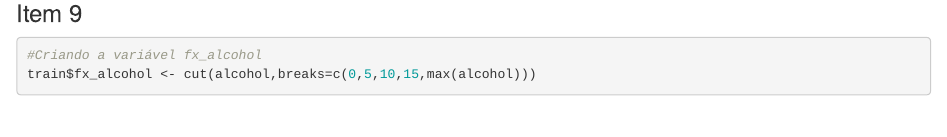
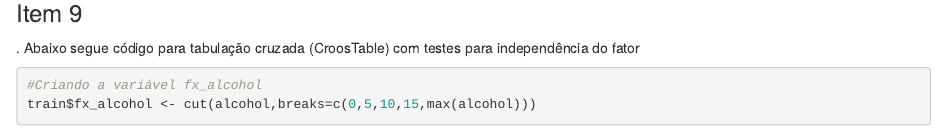
Before and after one commit to dgmodesto/data_mining_vinhos, an R Markdown document (DataMiningVinhos.Rmd): the page in a window 1100 px wide, from 13160 px down. Rendered offline with R 4.5, knitr and Pandoc, with nearby package versions; some code elsewhere in the file could not run offline.

Commit message:
Add files via upload
incluso analise do item 9

````diff
--- a/DataMiningVinhos.Rmd
+++ b/DataMiningVinhos.Rmd
@@ -342,6 +342,9 @@ summary(modelo2)
 
 ### Item 9
 
+.
+Abaixo segue código para tabulação cruzada (CroosTable) com testes para independência do fator
+
 ```{r}
 #Criando a variável fx_alcohol
 train$fx_alcohol <- cut(alcohol,breaks=c(0,5,10,15,max(alcohol)))
````
